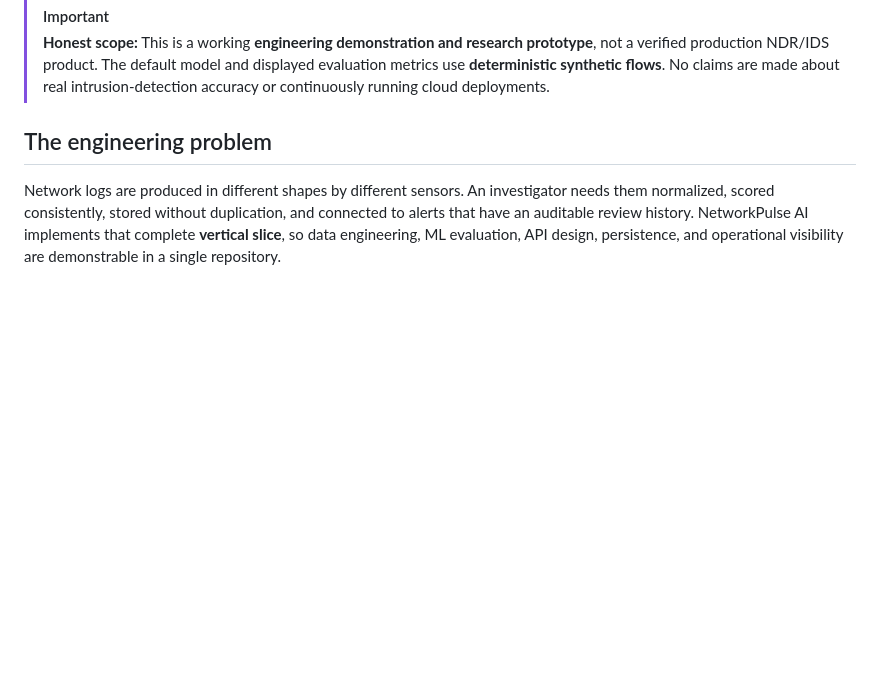
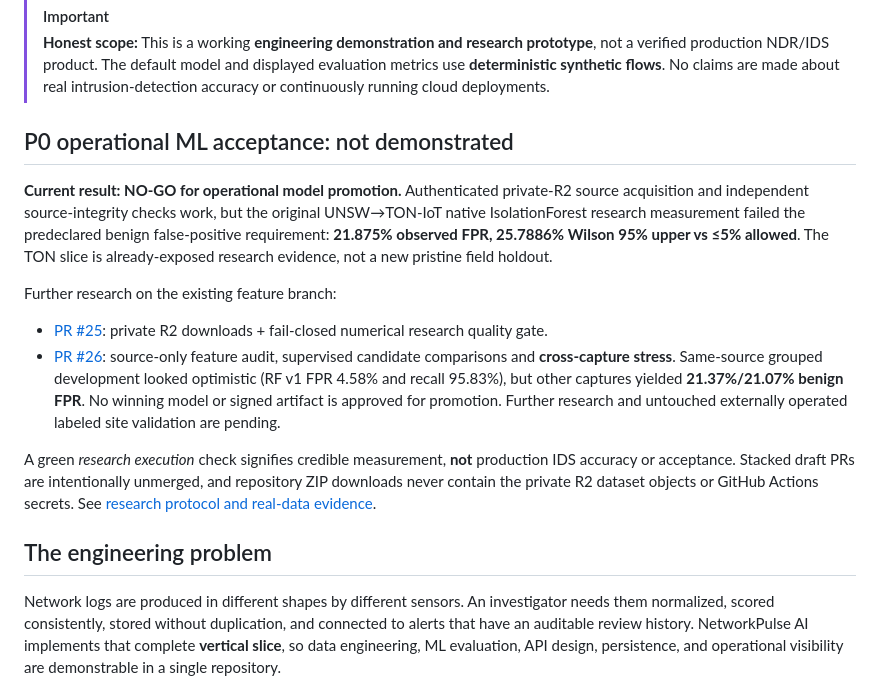
Before and after one commit to Neloy4321/NetworkPulse-AI, a Markdown page: README.md, the part around the change. Drawn GitHub-style; blank space fills up the shorter version.

Commit message:
Surface actual P0 research NO-GO and avoid confusing green CI with ML acceptance

```diff
--- a/README.md
+++ b/README.md
@@ -22,6 +22,32 @@
 
 > [!IMPORTANT]
 > **Honest scope:** This is a working **engineering demonstration and research prototype**, not a verified production NDR/IDS product. The default model and displayed evaluation metrics use **deterministic synthetic flows**. No claims are made about real intrusion-detection accuracy or continuously running cloud deployments.
+
+## P0 operational ML acceptance: not demonstrated
+
+**Current result: NO-GO for operational model promotion.** Authenticated private-R2
+source acquisition and independent source-integrity checks work, but the
+original UNSW→TON-IoT native IsolationForest research measurement failed the
+predeclared benign false-positive requirement: **21.875% observed FPR,
+25.7886% Wilson 95% upper vs ≤5% allowed**. The TON slice is
+already-exposed research evidence, not a new pristine field holdout.
+
+Further research on the existing feature branch:
+- [PR #25](https://github.com/Neloy4321/NetworkPulse-AI/pull/25):
+  private R2 downloads + fail-closed numerical research quality gate.
+- [PR #26](https://github.com/Neloy4321/NetworkPulse-AI/pull/26):
+  source-only feature audit, supervised candidate comparisons and
+  **cross-capture stress**. Same-source grouped development looked optimistic
+  (RF v1 FPR 4.58% and recall 95.83%), but other captures yielded
+  **21.37%/21.07% benign FPR**. No winning model or signed artifact is
+  approved for promotion. Further research and untouched externally operated
+  labeled site validation are pending.
+
+A green *research execution* check signifies credible measurement, **not**
+production IDS accuracy or acceptance. Stacked draft PRs are intentionally
+unmerged, and repository ZIP downloads never contain the private R2 dataset
+objects or GitHub Actions secrets. See
+[research protocol and real-data evidence](docs/P0_SOURCE_ONLY_FEATURE_AUDIT.md).
 
 ## The engineering problem
 
```
